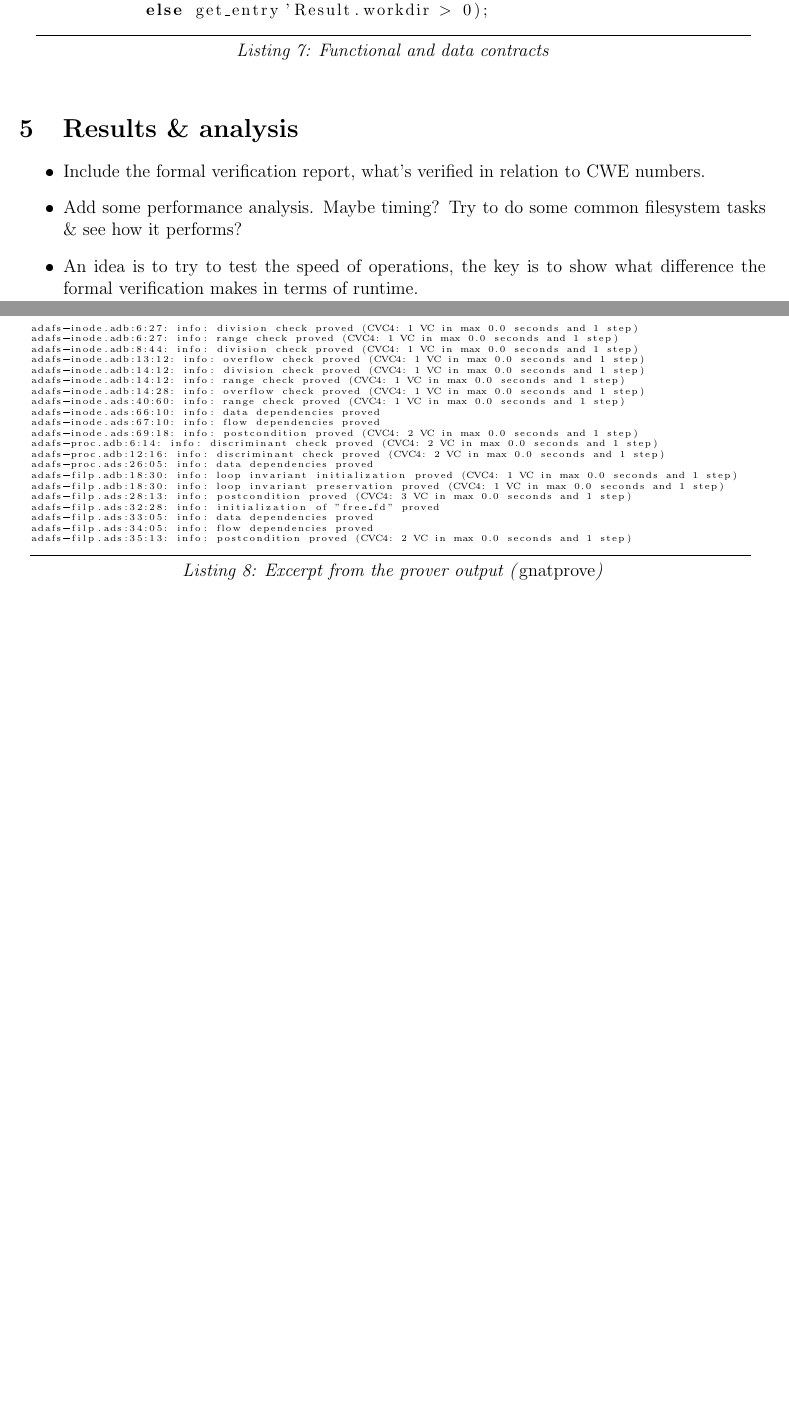
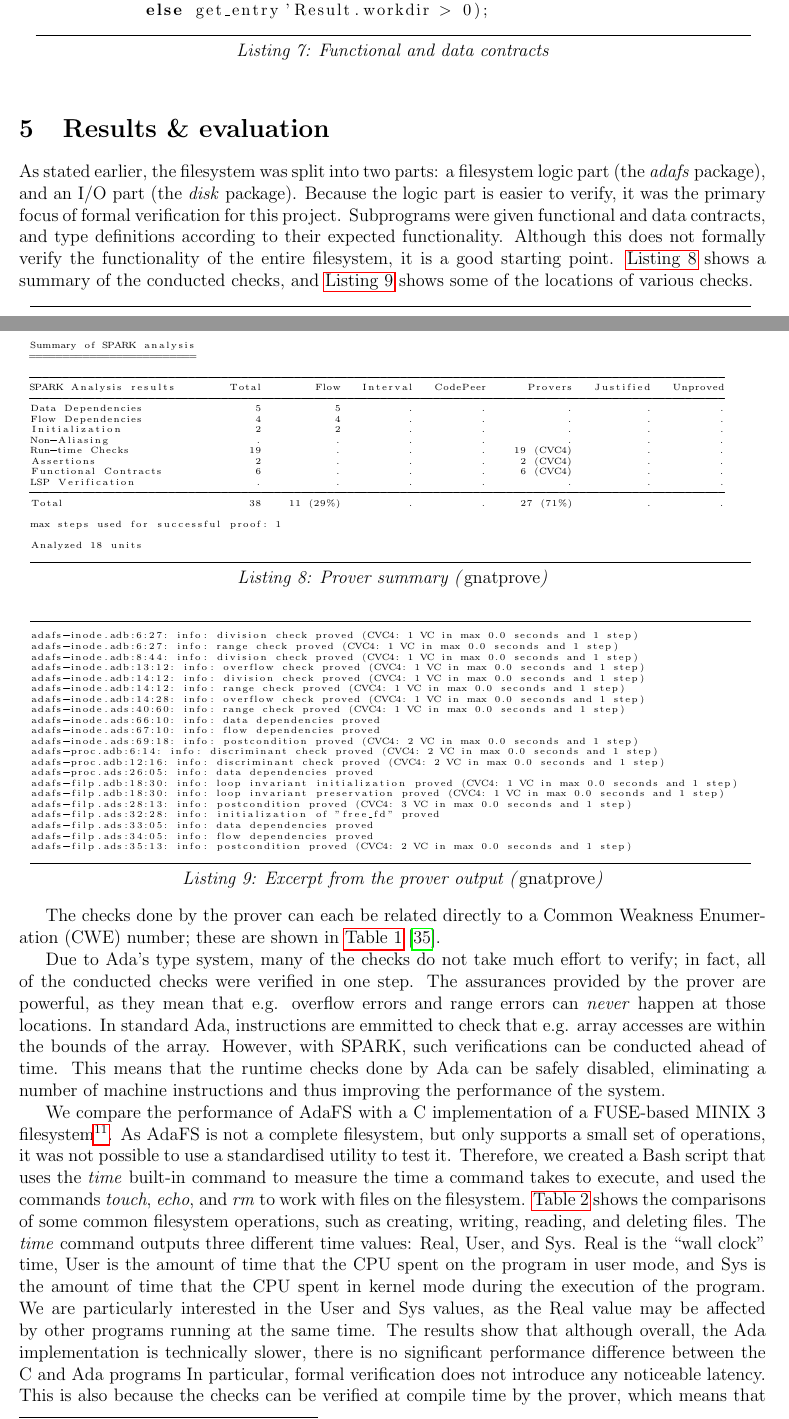
Before and after one commit to thezeroalpha/bsc-thesis, a LaTeX thesis (src/thesis.tex, which reads src/results.tex): two parts of pages 14 and 15 of 17 before the commit and two parts of pages 14 and 15 of 19 after it, joined at a grey line, cut so that both start at the same text, the shorter picture padded with empty space. The pictures show the PDF file thesis.pdf that the author committed with the source.

Commit message:
Results done

```diff
--- a/src/results.tex
+++ b/src/results.tex
@@ -1,6 +1,6 @@
-\section{Results \& analysis}
-\begin{itemize}
-  \item Include the formal verification report, what's verified in relation to CWE numbers.
-  \item Add some performance analysis. Maybe timing? Try to do some common filesystem tasks \& see how it performs?
-  \item An idea is to try to test the speed of operations, the key is to show what difference the formal verification makes in terms of runtime.
-\end{itemize}
+\section{Results \& evaluation}
+As stated earlier, the filesystem was split into two parts: a filesystem logic part (the \textit{adafs} package), and an I/O part (the \textit{disk} package).
+Because the logic part is easier to verify, it was the primary focus of formal verification for this project.
+Subprograms were given functional and data contracts, and type definitions according to their expected functionality.
+Although this does not formally verify the functionality of the entire filesystem, it is a good starting point.
+\autoref{code:prover summary} shows a summary of the conducted checks, and \autoref{code:prover output} shows some of the locations of various checks.
@@ -6,0 +15,8 @@
+Data Dependencies                 5           5          .          .            .           .          .
+Flow Dependencies                 4           4          .          .            .           .          .
+Initialization                    2           2          .          .            .           .          .
+Non-Aliasing                      .           .          .          .            .           .          .
+Run-time Checks                  19           .          .          .    19 (CVC4)           .          .
+Assertions                        2           .          .          .     2 (CVC4)           .          .
+Functional Contracts              6           .          .          .     6 (CVC4)           .          .
+LSP Verification                  .           .          .          .            .           .          .
@@ -7,3 +29,4 @@
+\end{lstlisting}
 
 \begin{lstlisting}[basicstyle=\tiny, caption={Excerpt from the prover output (\textnormal{gnatprove})}, label={code:prover output}]
 adafs-inode.adb:6:27: info: division check proved (CVC4: 1 VC in max 0.0 seconds and 1 step)
@@ -29,3 +52,8 @@ adafs-filp.ads:34:05: info: flow dependencies proved
 adafs-filp.ads:35:13: info: postcondition proved (CVC4: 2 VC in max 0.0 seconds and 1 step)
 \end{lstlisting}
 
+The checks done by the prover can each be related directly to a Common Weakness Enumeration (CWE) number; these are shown in \autoref{tab:checks and cwe numbers} \cite{sparkUG}.
+
+\begin{table}[h]
+  \centering
+  \vspace{1em}
@@ -32,3 +83,23 @@ adafs-filp.ads:35:13: info: postcondition proved (CVC4: 2 VC in max 0.0 seconds
+  \label{tab:checks and cwe numbers}
+\end{table}
+
+Due to Ada's type system, many of the checks do not take much effort to verify; in fact, all of the conducted checks were verified in one step.
+The assurances provided by the prover are powerful, as they mean that e.g. overflow errors and range errors can \textit{never} happen at those locations.
+In standard Ada, instructions are emmitted to check that e.g. array accesses are within the bounds of the array.
+However, with SPARK, such verifications can be conducted ahead of time.
+This means that the runtime checks done by Ada can be safely disabled, eliminating a number of machine instructions and thus improving the performance of the system.
+
+We compare the performance of AdaFS with a C implementation of a FUSE-based MINIX 3 filesystem\footnote{\url{https://github.com/redcap97/fuse-mfs}}.
+As AdaFS is not a complete filesystem, but only supports a small set of operations, it was not possible to use a standardised utility to test it.
+Therefore, we created a Bash script that uses the \textit{time} built-in command to measure the time a command takes to execute, and used the commands \textit{touch}, \textit{echo}, and \textit{rm} to work with files on the filesystem.
+\autoref{tab:fs times} shows the comparisons of some common filesystem operations, such as creating, writing, reading, and deleting files.
+The \textit{time} command outputs three different time values: Real, User, and Sys.
+Real is the ``wall clock'' time, User is the amount of time that the CPU spent on the program in user mode, and Sys is the amount of time that the CPU spent in kernel mode during the execution of the program.
+We are particularly interested in the User and Sys values, as the Real value may be affected by other programs running at the same time.
+The results show that although overall, the Ada implementation is technically slower, there is no significant performance difference between the C and Ada programs
+In particular, formal verification does not introduce any noticeable latency.
+This is also because the checks can be verified at compile time by the prover, which means that they do not need to be conducted at runtime.
+
 % comparing with this: https://github.com/redcap97/fuse-mfs
 \begin{table}[h]
   \begin{subtable}[t]{0.45\textwidth}
```
Also changed, not shown: src/references.bib (+6 -1 lines), src/thesis.tex (+1 -1 lines), thesis.pdf, src/results.tex (57 more changed lines).
